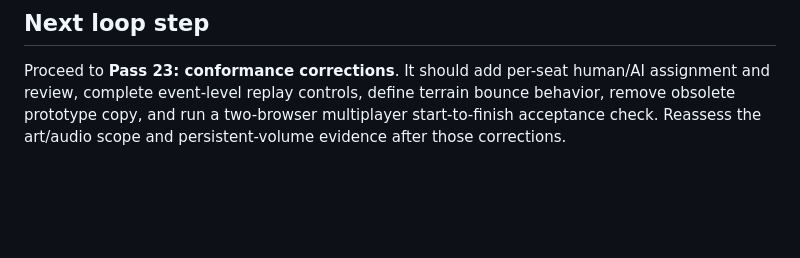
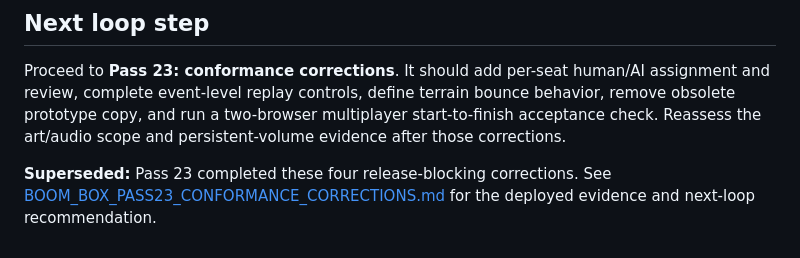
Before and after one commit to BadAnt82/games, a Markdown page: docs/BOOM_BOX_PASS22_CONFORMANCE_AUDIT.md, the part around the change. GitHub-like rendering; blank space fills up the shorter version.

Commit message:
Document Boom Box Pass 23 conformance result

```diff
--- a/docs/BOOM_BOX_PASS22_CONFORMANCE_AUDIT.md
+++ b/docs/BOOM_BOX_PASS22_CONFORMANCE_AUDIT.md
@@ -43,3 +43,5 @@ Pass 22 is **not** a human-testing green light. The automated and live checks ar
 ## Next loop step
 
 Proceed to **Pass 23: conformance corrections**. It should add per-seat human/AI assignment and review, complete event-level replay controls, define terrain bounce behavior, remove obsolete prototype copy, and run a two-browser multiplayer start-to-finish acceptance check. Reassess the art/audio scope and persistent-volume evidence after those corrections.
+
+**Superseded:** Pass 23 completed these four release-blocking corrections. See [BOOM_BOX_PASS23_CONFORMANCE_CORRECTIONS.md](./BOOM_BOX_PASS23_CONFORMANCE_CORRECTIONS.md) for the deployed evidence and next-loop recommendation.
```
Also changed, not shown: docs/BOOM_BOX_CONTENT_AUDIT_PLAN.md (+1 -1 lines), docs/BOOM_BOX_PASS23_CONFORMANCE_CORRECTIONS.md (added, +40 -0 lines).
